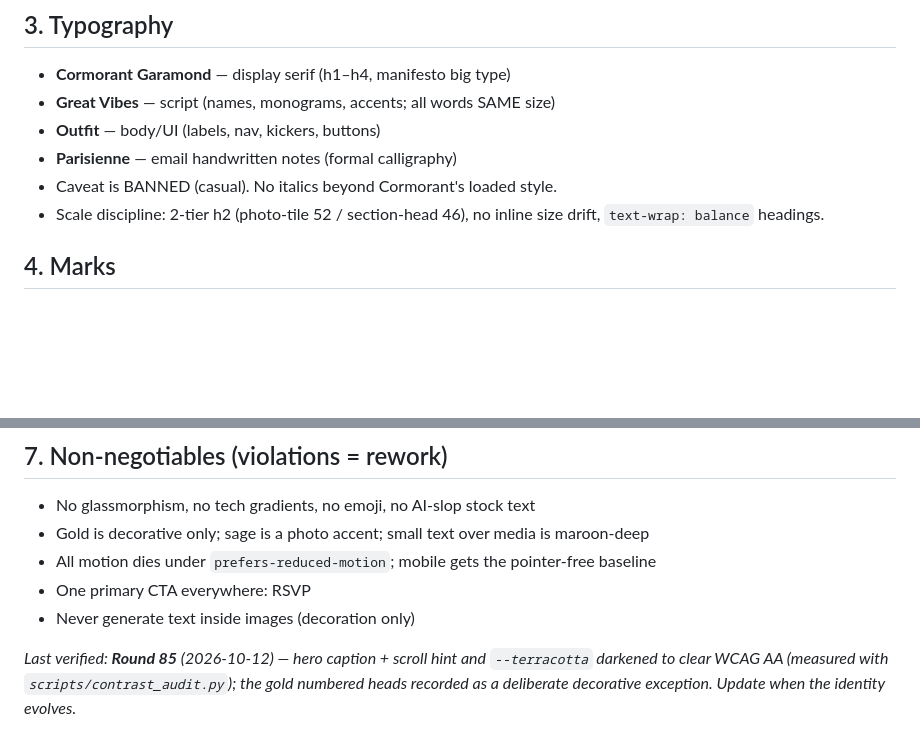
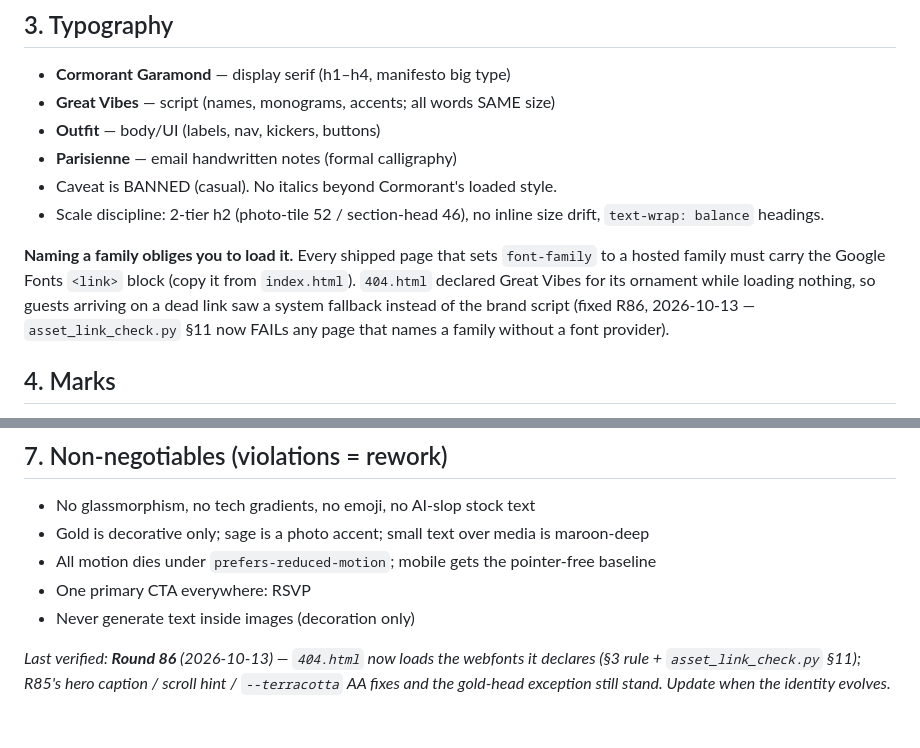
Before and after one commit to 5gv4mwqjmf-max/wedding-website, a Markdown page: docs/brand-identity.md, 2 parts joined by grey strips. Drawn GitHub-style; blank space fills up the shorter version.

Commit message:
docs(brand): a page must load the webfonts it names (R86)

```diff
--- a/docs/brand-identity.md
+++ b/docs/brand-identity.md
@@ -53,6 +53,14 @@ still live behind the R77 editorial type).
 - Scale discipline: 2-tier h2 (photo-tile 52 / section-head 46), no inline
   size drift, `text-wrap: balance` headings.
 
+**Naming a family obliges you to load it.** Every shipped page that sets
+`font-family` to a hosted family must carry the Google Fonts `<link>` block
+(copy it from `index.html`). `404.html` declared Great Vibes for its ornament
+while loading nothing, so guests arriving on a dead link saw a system
+fallback instead of the brand script (fixed R86, 2026-10-13 —
+`asset_link_check.py` §11 now FAILs any page that names a family without a
+font provider).
+
 ## 4. Marks
 
 - **Monogram: `K&C`** in Great Vibes — used on the wax seal, evite seal,
@@ -98,7 +106,7 @@ still live behind the R77 editorial type).
 - One primary CTA everywhere: RSVP
 - Never generate text inside images (decoration only)
 
-_Last verified: **Round 85** (2026-10-12) — hero caption + scroll hint and
-`--terracotta` darkened to clear WCAG AA (measured with
-`scripts/contrast_audit.py`); the gold numbered heads recorded as a deliberate
-decorative exception. Update when the identity evolves._
+_Last verified: **Round 86** (2026-10-13) — `404.html` now loads the webfonts
+it declares (§3 rule + `asset_link_check.py` §11); R85's hero caption / scroll
+hint / `--terracotta` AA fixes and the gold-head exception still stand. Update
+when the identity evolves._
```
